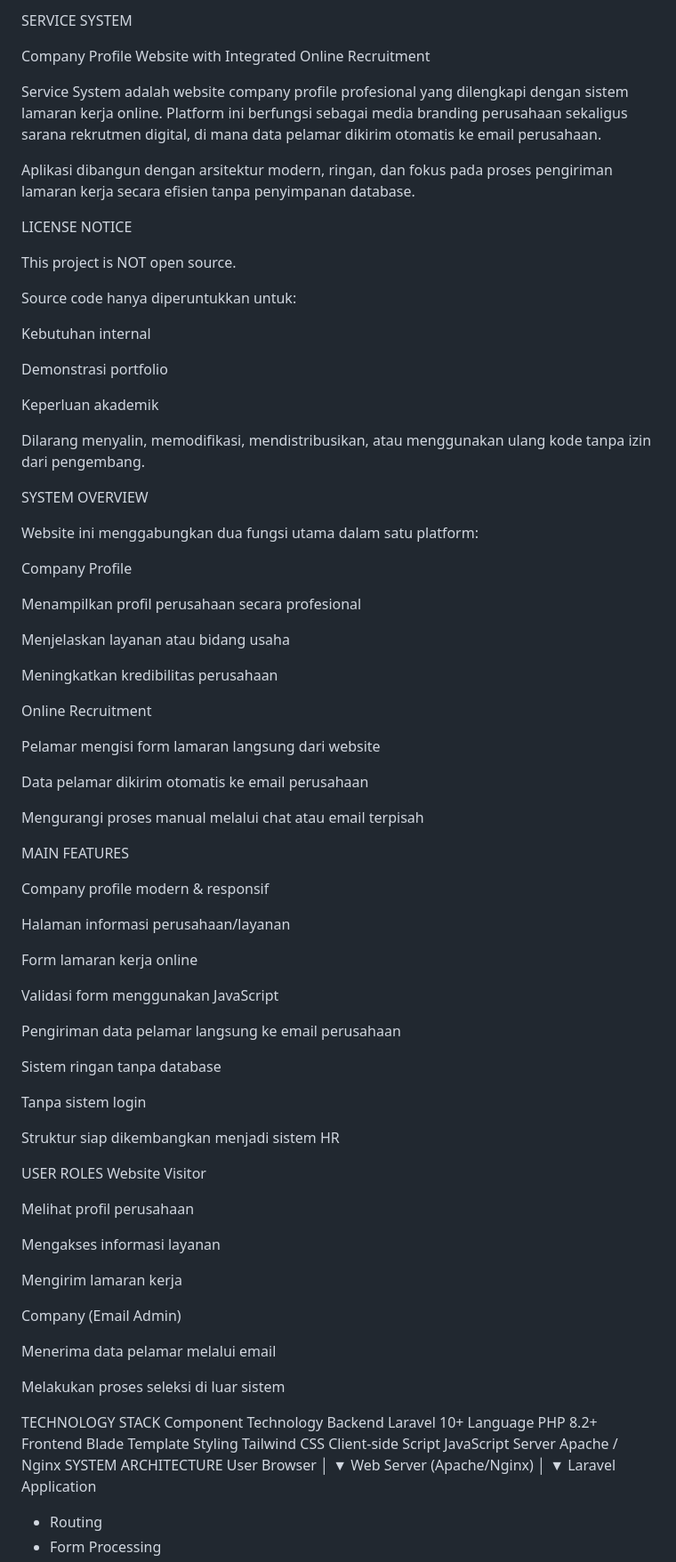
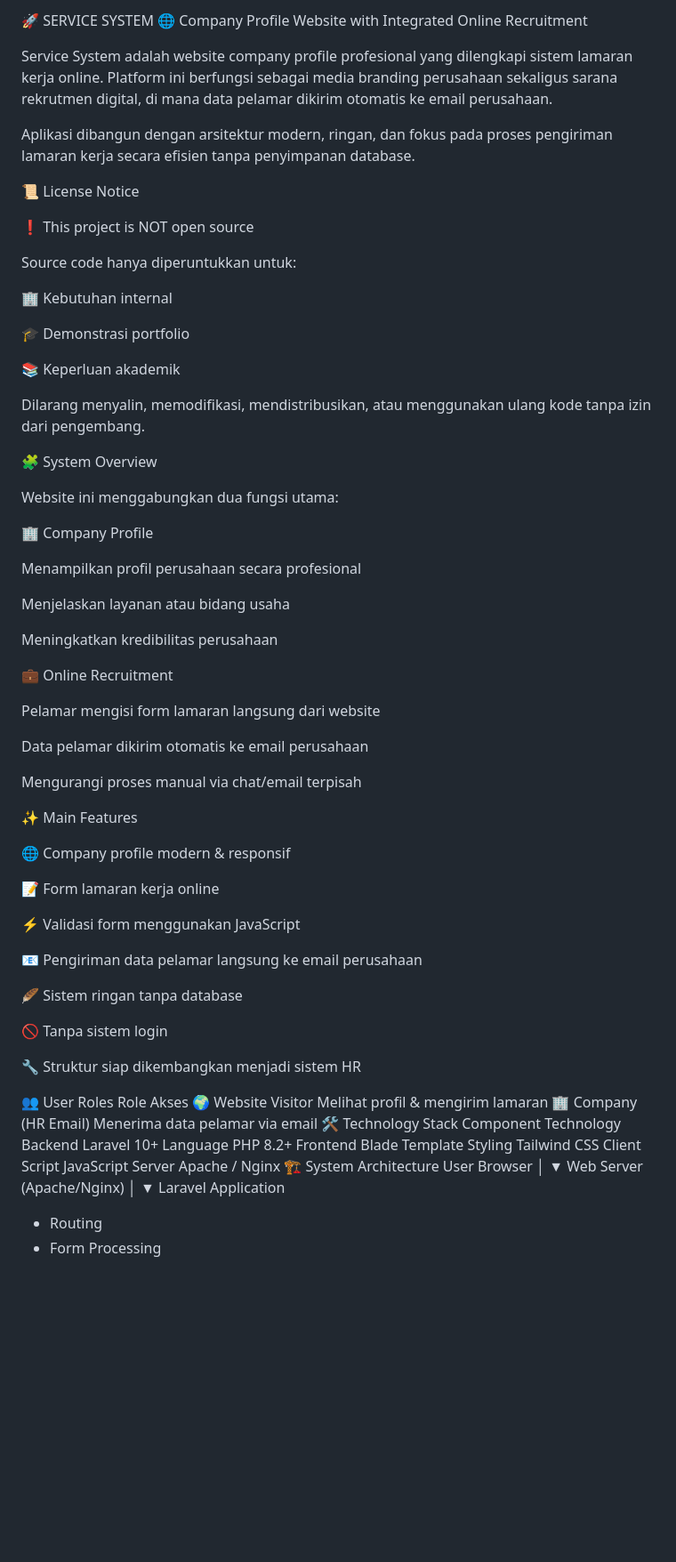
Before and after one commit to nurwardani03/service-system, a Markdown page: README.md, the part around one of its changes. Shown at 89% size. Drawn GitHub-style; blank space fills up the shorter version.

```diff
--- a/README.md
+++ b/README.md
@@ -1,30 +1,29 @@
-SERVICE SYSTEM
+🚀 SERVICE SYSTEM
+🌐 Company Profile Website with Integrated Online Recruitment
 
-Company Profile Website with Integrated Online Recruitment
-
-Service System adalah website company profile profesional yang dilengkapi dengan sistem lamaran kerja online. Platform ini berfungsi sebagai media branding perusahaan sekaligus sarana rekrutmen digital, di mana data pelamar dikirim otomatis ke email perusahaan.
+Service System adalah website company profile profesional yang dilengkapi sistem lamaran kerja online. Platform ini berfungsi sebagai media branding perusahaan sekaligus sarana rekrutmen digital, di mana data pelamar dikirim otomatis ke email perusahaan.
 
 Aplikasi dibangun dengan arsitektur modern, ringan, dan fokus pada proses pengiriman lamaran kerja secara efisien tanpa penyimpanan database.
 
-LICENSE NOTICE
+📜 License Notice
 
-This project is NOT open source.
+❗ This project is NOT open source
 
 Source code hanya diperuntukkan untuk:
 
-Kebutuhan internal
+🏢 Kebutuhan internal
 
-Demonstrasi portfolio
+🎓 Demonstrasi portfolio
 
-Keperluan akademik
+📚 Keperluan akademik
 
 Dilarang menyalin, memodifikasi, mendistribusikan, atau menggunakan ulang kode tanpa izin dari pengembang.
 
-SYSTEM OVERVIEW
+🧩 System Overview
 
-Website ini menggabungkan dua fungsi utama dalam satu platform:
+Website ini menggabungkan dua fungsi utama:
 
-Company Profile
+🏢 Company Profile
 
 Menampilkan profil perusahaan secara profesional
 
@@ -32,56 +31,43 @@ Menjelaskan layanan atau bidang usaha
 
 Meningkatkan kredibilitas perusahaan
 
-Online Recruitment
+💼 Online Recruitment
 
 Pelamar mengisi form lamaran langsung dari website
 
 Data pelamar dikirim otomatis ke email perusahaan
 
-Mengurangi proses manual melalui chat atau email terpisah
+Mengurangi proses manual via chat/email terpisah
 
-MAIN FEATURES
+✨ Main Features
 
-Company profile modern & responsif
+🌐 Company profile modern & responsif
 
-Halaman informasi perusahaan/layanan
+📝 Form lamaran kerja online
 
-Form lamaran kerja online
+⚡ Validasi form menggunakan JavaScript
 
-Validasi form menggunakan JavaScript
+📧 Pengiriman data pelamar langsung ke email perusahaan
 
-Pengiriman data pelamar langsung ke email perusahaan
+🪶 Sistem ringan tanpa database
 
-Sistem ringan tanpa database
+🚫 Tanpa sistem login
 
-Tanpa sistem login
+🔧 Struktur siap dikembangkan menjadi sistem HR
 
-Struktur siap dikembangkan menjadi sistem HR
-
-USER ROLES
-Website Visitor
-
-Melihat profil perusahaan
-
-Mengakses informasi layanan
-
-Mengirim lamaran kerja
-
-Company (Email Admin)
-
-Menerima data pelamar melalui email
-
-Melakukan proses seleksi di luar sistem
-
-TECHNOLOGY STACK
+👥 User Roles
+Role	Akses
+🌍 Website Visitor	Melihat profil & mengirim lamaran
+🏢 Company (HR Email)	Menerima data pelamar via email
+🛠 Technology Stack
 Component	Technology
 Backend	Laravel 10+
 Language	PHP 8.2+
 Frontend	Blade Template
 Styling	Tailwind CSS
-Client-side Script	JavaScript
+Client Script	JavaScript
 Server	Apache / Nginx
-SYSTEM ARCHITECTURE
+🏗 System Architecture
 User Browser
      │
      ▼
```
Also changed, not shown: other parts of README.md (+32 -52 lines).
